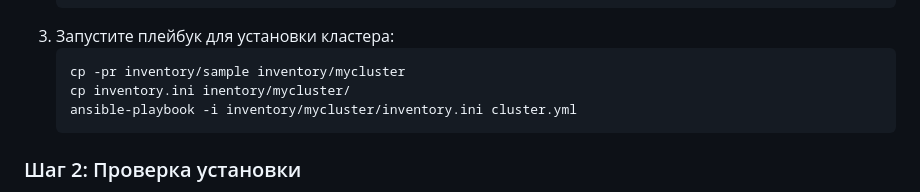
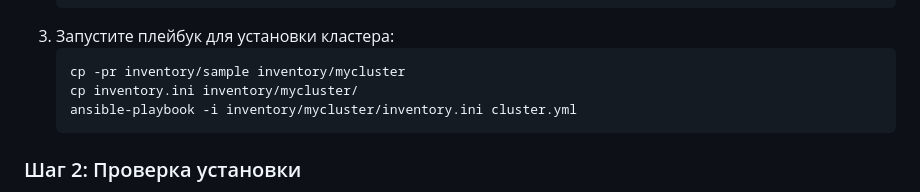
Before and after one commit to kmarkov-gh/task-tracker, a Markdown page: infrastructure/3_setup_k8s/README.md, the part around the change. Drawn GitHub-style.

````diff
--- a/infrastructure/3_setup_k8s/README.md
+++ b/infrastructure/3_setup_k8s/README.md
@@ -66,7 +66,7 @@
 3. Запустите плейбук для установки кластера:
    ```bash
    cp -pr inventory/sample inventory/mycluster
-   cp inventory.ini inentory/mycluster/
+   cp inventory.ini inventory/mycluster/
    ansible-playbook -i inventory/mycluster/inventory.ini cluster.yml
    ```
 
````
